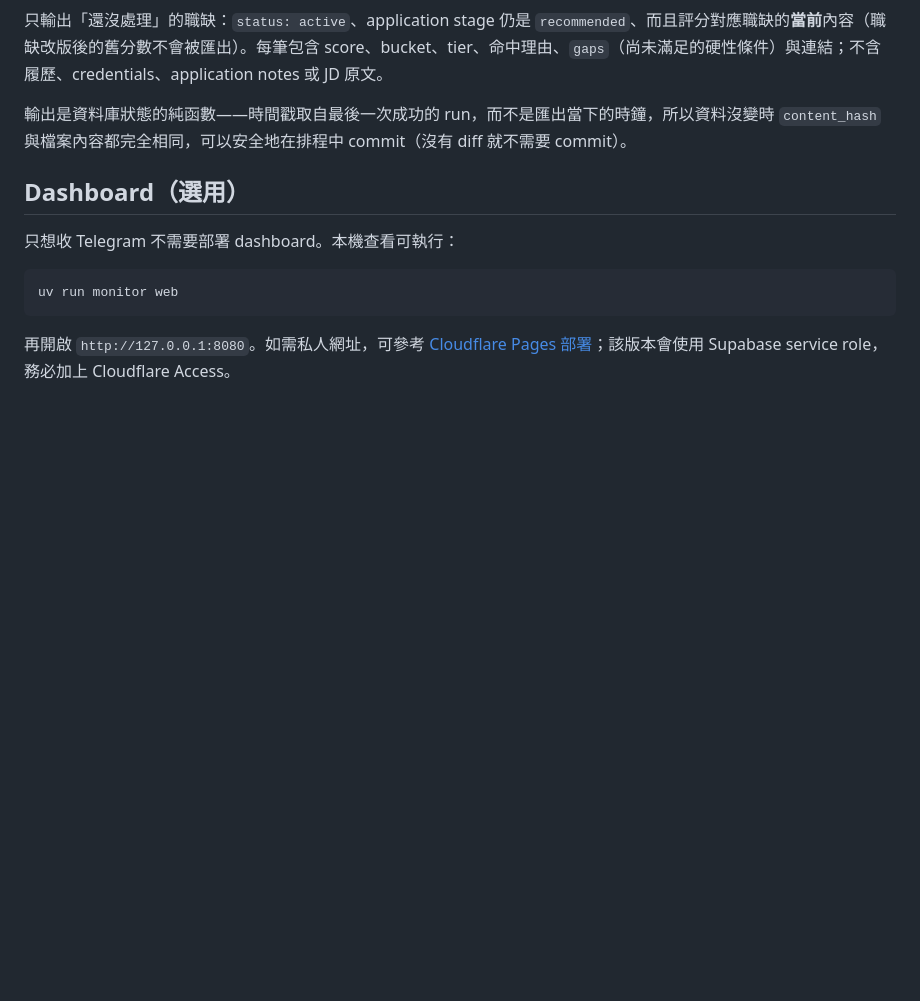
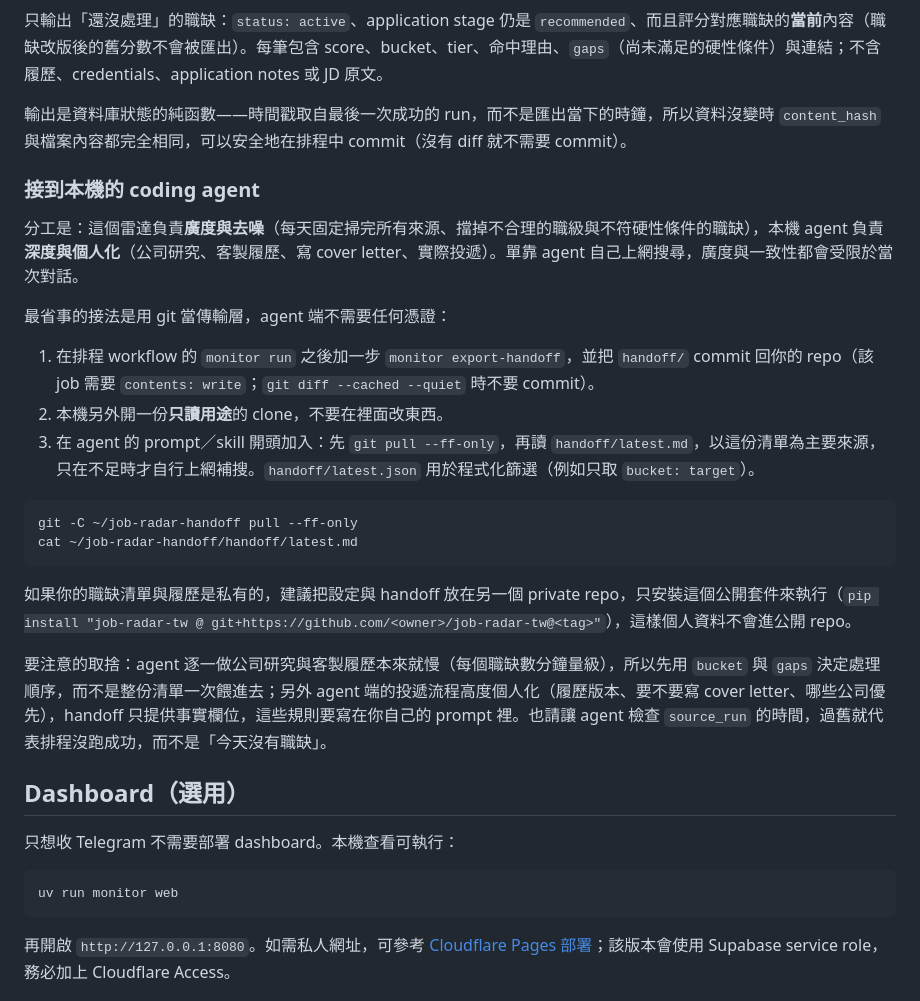
Before and after one commit to Carlping/job-radar-tw, a Markdown page: README.md, the part around the change. GitHub-like rendering; blank space fills up the shorter version.

````diff
--- a/README.md
+++ b/README.md
@@ -213,6 +213,25 @@ ATS endpoint 可能改版。先停用該來源，再以 `uv run monitor sources
 
 輸出是資料庫狀態的純函數——時間戳取自最後一次成功的 run，而不是匯出當下的時鐘，所以資料沒變時 `content_hash` 與檔案內容都完全相同，可以安全地在排程中 commit（沒有 diff 就不需要 commit）。
 
+### 接到本機的 coding agent
+
+分工是：這個雷達負責**廣度與去噪**（每天固定掃完所有來源、擋掉不合理的職級與不符硬性條件的職缺），本機 agent 負責**深度與個人化**（公司研究、客製履歷、寫 cover letter、實際投遞）。單靠 agent 自己上網搜尋，廣度與一致性都會受限於當次對話。
+
+最省事的接法是用 git 當傳輸層，agent 端不需要任何憑證：
+
+1. 在排程 workflow 的 `monitor run` 之後加一步 `monitor export-handoff`，並把 `handoff/` commit 回你的 repo（該 job 需要 `contents: write`；`git diff --cached --quiet` 時不要 commit）。
+2. 本機另外開一份**只讀用途**的 clone，不要在裡面改東西。
+3. 在 agent 的 prompt／skill 開頭加入：先 `git pull --ff-only`，再讀 `handoff/latest.md`，以這份清單為主要來源，只在不足時才自行上網補搜。`handoff/latest.json` 用於程式化篩選（例如只取 `bucket: target`）。
+
+```bash
+git -C ~/job-radar-handoff pull --ff-only
+cat ~/job-radar-handoff/handoff/latest.md
+```
+
+如果你的職缺清單與履歷是私有的，建議把設定與 handoff 放在另一個 private repo，只安裝這個公開套件來執行（`pip install "job-radar-tw @ git+https://github.com/<owner>/job-radar-tw@<tag>"`），這樣個人資料不會進公開 repo。
+
+要注意的取捨：agent 逐一做公司研究與客製履歷本來就慢（每個職缺數分鐘量級），所以先用 `bucket` 與 `gaps` 決定處理順序，而不是整份清單一次餵進去；另外 agent 端的投遞流程高度個人化（履歷版本、要不要寫 cover letter、哪些公司優先），handoff 只提供事實欄位，這些規則要寫在你自己的 prompt 裡。也請讓 agent 檢查 `source_run` 的時間，過舊就代表排程沒跑成功，而不是「今天沒有職缺」。
+
 ## Dashboard（選用）
 
 只想收 Telegram 不需要部署 dashboard。本機查看可執行：
````
Also changed, not shown: README.en.md (+28 -0 lines).
